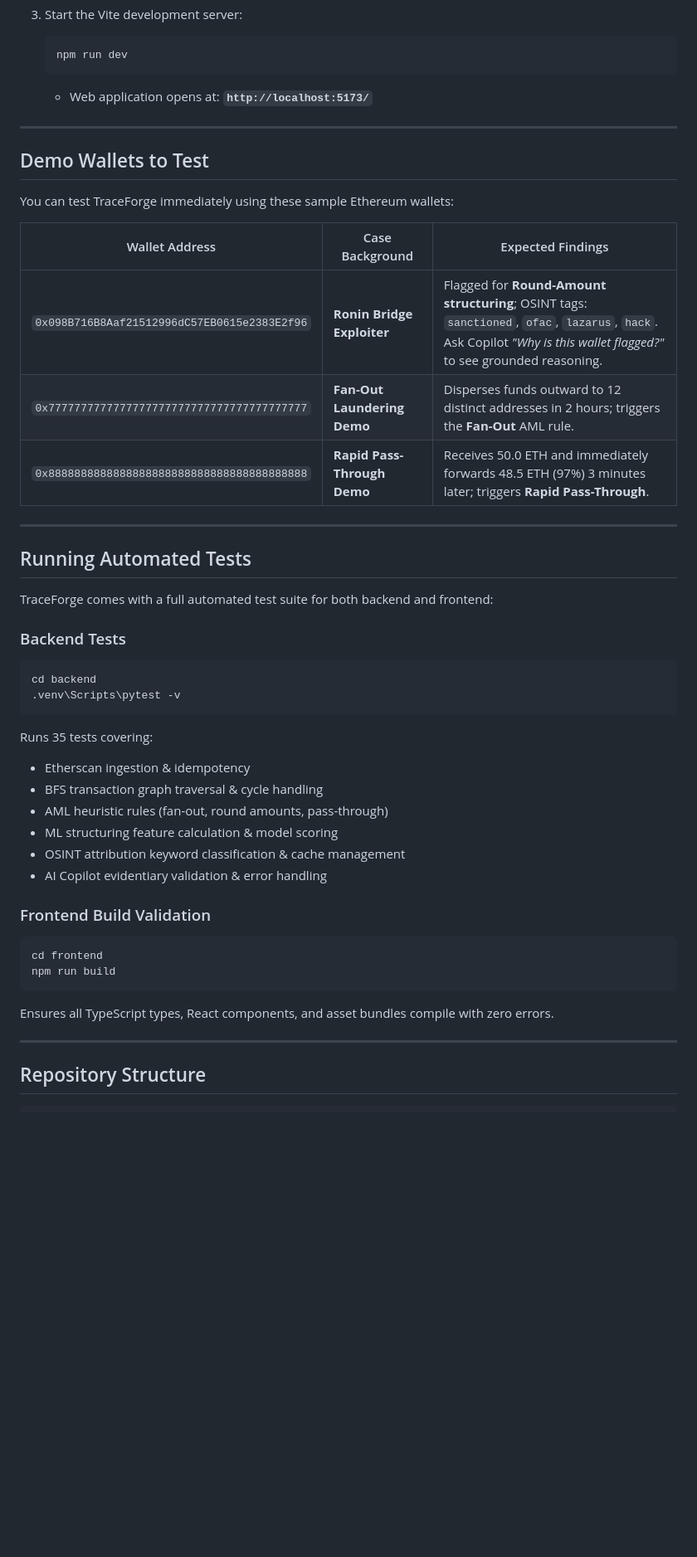
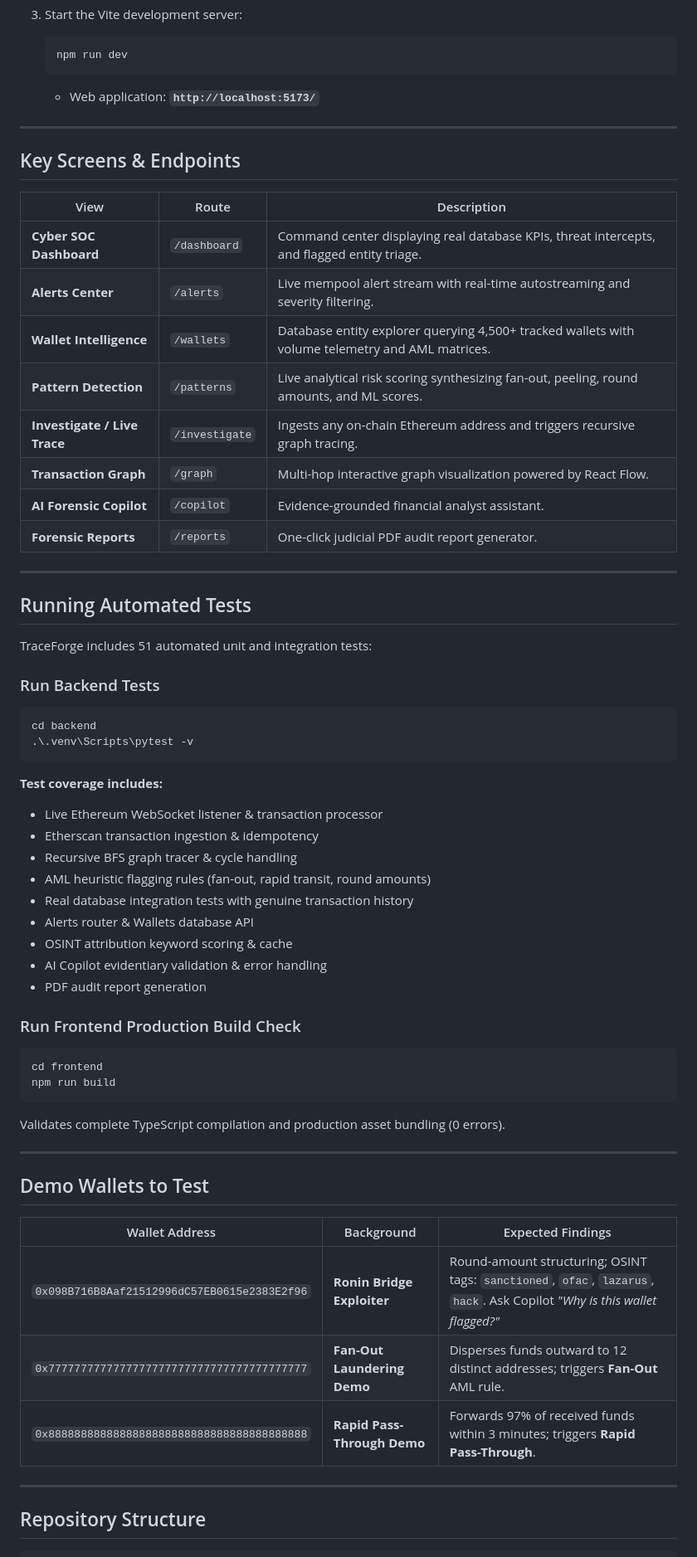
Before and after one commit to rahul-dev-cmd/TraceForge, a Markdown page: README.md, the part around one of its changes. Shown at 83% size. GitHub-like rendering; blank space fills up the shorter version.

````diff
--- a/README.md
+++ b/README.md
@@ -201,45 +207,61 @@ Open a second terminal window:
    ```bash
    npm run dev
    ```
-   - Web application opens at: **`http://localhost:5173/`**
+   - Web application: **`http://localhost:5173/`**
+
+---
+
+## Key Screens & Endpoints
+
+| View | Route | Description |
+|---|---|---|
+| **Cyber SOC Dashboard** | `/dashboard` | Command center displaying real database KPIs, threat intercepts, and flagged entity triage. |
+| **Alerts Center** | `/alerts` | Live mempool alert stream with real-time autostreaming and severity filtering. |
+| **Wallet Intelligence** | `/wallets` | Database entity explorer querying 4,500+ tracked wallets with volume telemetry and AML matrices. |
+| **Pattern Detection** | `/patterns` | Live analytical risk scoring synthesizing fan-out, peeling, round amounts, and ML scores. |
+| **Investigate / Live Trace** | `/investigate` | Ingests any on-chain Ethereum address and triggers recursive graph tracing. |
+| **Transaction Graph** | `/graph` | Multi-hop interactive graph visualization powered by React Flow. |
+| **AI Forensic Copilot** | `/copilot` | Evidence-grounded financial analyst assistant. |
+| **Forensic Reports** | `/reports` | One-click judicial PDF audit report generator. |
+
+---
+
+## Running Automated Tests
+
+TraceForge includes 51 automated unit and integration tests:
+
+### Run Backend Tests
+```bash
+cd backend
+.\.venv\Scripts\pytest -v
+```
+**Test coverage includes:**
+- Live Ethereum WebSocket listener & transaction processor
+- Etherscan transaction ingestion & idempotency
+- Recursive BFS graph tracer & cycle handling
+- AML heuristic flagging rules (fan-out, rapid transit, round amounts)
+- Real database integration tests with genuine transaction history
+- Alerts router & Wallets database API
+- OSINT attribution keyword scoring & cache
+- AI Copilot evidentiary validation & error handling
+- PDF audit report generation
+
+### Run Frontend Production Build Check
+```bash
+cd frontend
+npm run build
+```
+Validates complete TypeScript compilation and production asset bundling (0 errors).
 
 ---
 
 ## Demo Wallets to Test
 
-You can test TraceForge immediately using these sample Ethereum wallets:
-
-| Wallet Address | Case Background | Expected Findings |
+| Wallet Address | Background | Expected Findings |
 |---|---|---|
-| `0x098B716B8Aaf21512996dC57EB0615e2383E2f96` | **Ronin Bridge Exploiter** | Flagged for **Round-Amount structuring**; OSINT tags: `sanctioned`, `ofac`, `lazarus`, `hack`. Ask Copilot *"Why is this wallet flagged?"* to see grounded reasoning. |
-| `0x7777777777777777777777777777777777777777` | **Fan-Out Laundering Demo** | Disperses funds outward to 12 distinct addresses in 2 hours; triggers the **Fan-Out** AML rule. |
-| `0x8888888888888888888888888888888888888888` | **Rapid Pass-Through Demo** | Receives 50.0 ETH and immediately forwards 48.5 ETH (97%) 3 minutes later; triggers **Rapid Pass-Through**. |
-
----
-
-## Running Automated Tests
-
-TraceForge comes with a full automated test suite for both backend and frontend:
-
-### Backend Tests
-```bash
-cd backend
-.venv\Scripts\pytest -v
-```
-Runs 35 tests covering:
-- Etherscan ingestion & idempotency
-- BFS transaction graph traversal & cycle handling
-- AML heuristic rules (fan-out, round amounts, pass-through)
-- ML structuring feature calculation & model scoring
-- OSINT attribution keyword classification & cache management
-- AI Copilot evidentiary validation & error handling
-
-### Frontend Build Validation
-```bash
-cd frontend
-npm run build
-```
-Ensures all TypeScript types, React components, and asset bundles compile with zero errors.
+| `0x098B716B8Aaf21512996dC57EB0615e2383E2f96` | **Ronin Bridge Exploiter** | Round-amount structuring; OSINT tags: `sanctioned`, `ofac`, `lazarus`, `hack`. Ask Copilot *"Why is this wallet flagged?"* |
+| `0x7777777777777777777777777777777777777777` | **Fan-Out Laundering Demo** | Disperses funds outward to 12 distinct addresses; triggers **Fan-Out** AML rule. |
+| `0x8888888888888888888888888888888888888888` | **Rapid Pass-Through Demo** | Forwards 97% of received funds within 3 minutes; triggers **Rapid Pass-Through**. |
 
 ---
 
````
Also changed, not shown: other parts of README.md (+97 -93 lines).
